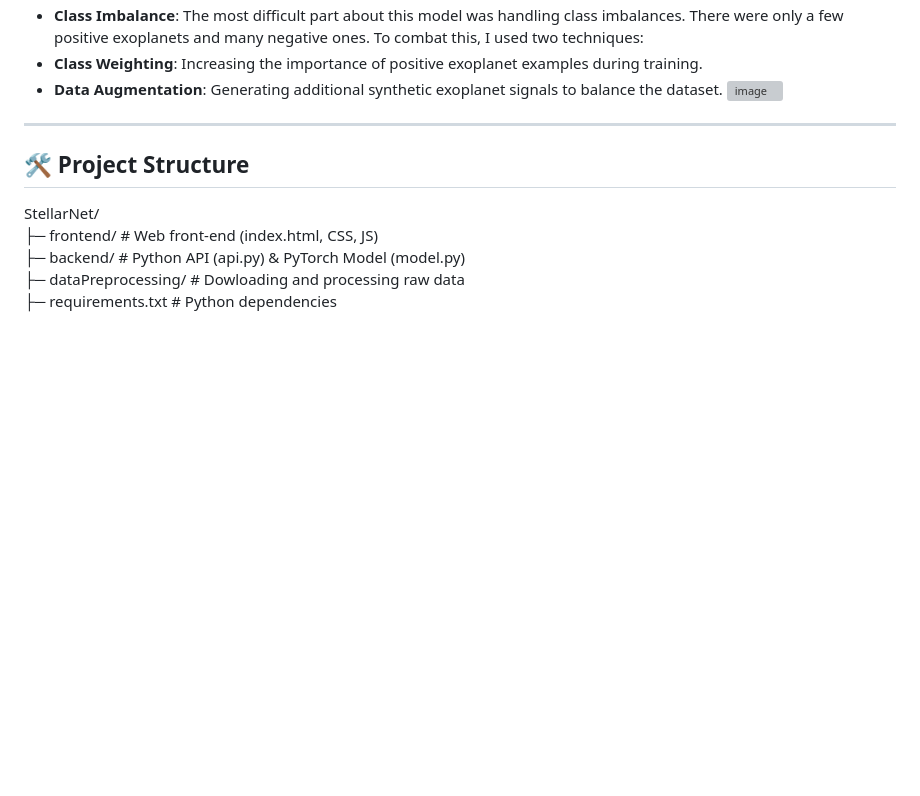
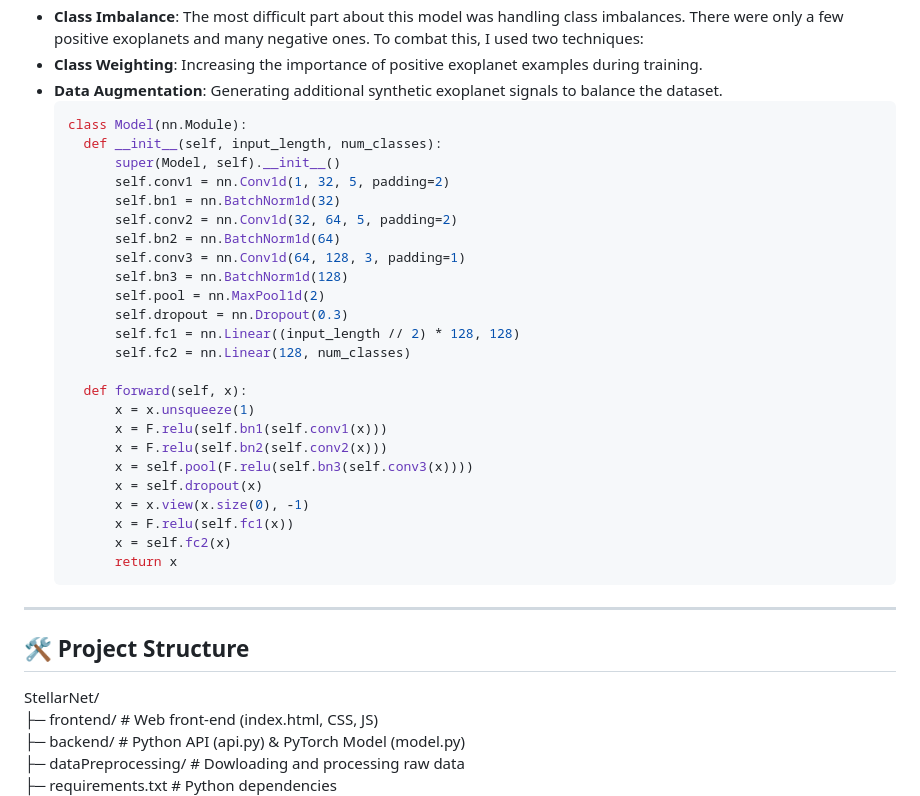
Before and after one commit to etbull/StellarNet-AI-Project, a Markdown page: README.md, the part around the change. GitHub-like rendering; blank space fills up the shorter version; grey boxes are pictures that could not be loaded.

````diff
--- a/README.md
+++ b/README.md
@@ -38,7 +38,32 @@ Fully Connected Layers:
 - **Class Imbalance**: The most difficult part about this model was handling class imbalances. There were only a few positive exoplanets and many negative ones. To combat this, I used two techniques:
 - **Class Weighting**: Increasing the importance of positive exoplanet examples during training.
 - **Data Augmentation**: Generating additional synthetic exoplanet signals to balance the dataset.
-  <img width="617" height="562" alt="image" src="https://github.com/user-attachments/assets/6c4b1140-e309-4bc5-96ac-81cd8885c952" />
+  ```python
+  class Model(nn.Module):
+    def __init__(self, input_length, num_classes):
+        super(Model, self).__init__()
+        self.conv1 = nn.Conv1d(1, 32, 5, padding=2)
+        self.bn1 = nn.BatchNorm1d(32)
+        self.conv2 = nn.Conv1d(32, 64, 5, padding=2)
+        self.bn2 = nn.BatchNorm1d(64)
+        self.conv3 = nn.Conv1d(64, 128, 3, padding=1)
+        self.bn3 = nn.BatchNorm1d(128)
+        self.pool = nn.MaxPool1d(2)
+        self.dropout = nn.Dropout(0.3)
+        self.fc1 = nn.Linear((input_length // 2) * 128, 128)
+        self.fc2 = nn.Linear(128, num_classes)
+
+    def forward(self, x):
+        x = x.unsqueeze(1)
+        x = F.relu(self.bn1(self.conv1(x)))
+        x = F.relu(self.bn2(self.conv2(x)))
+        x = self.pool(F.relu(self.bn3(self.conv3(x))))
+        x = self.dropout(x)
+        x = x.view(x.size(0), -1)
+        x = F.relu(self.fc1(x))
+        x = self.fc2(x)
+        return x
+  ```
 
 
 ---
````
